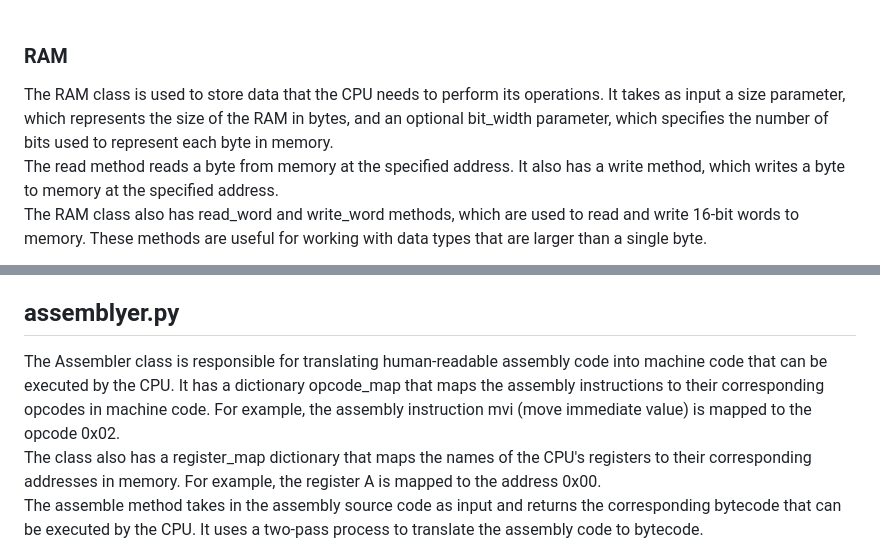
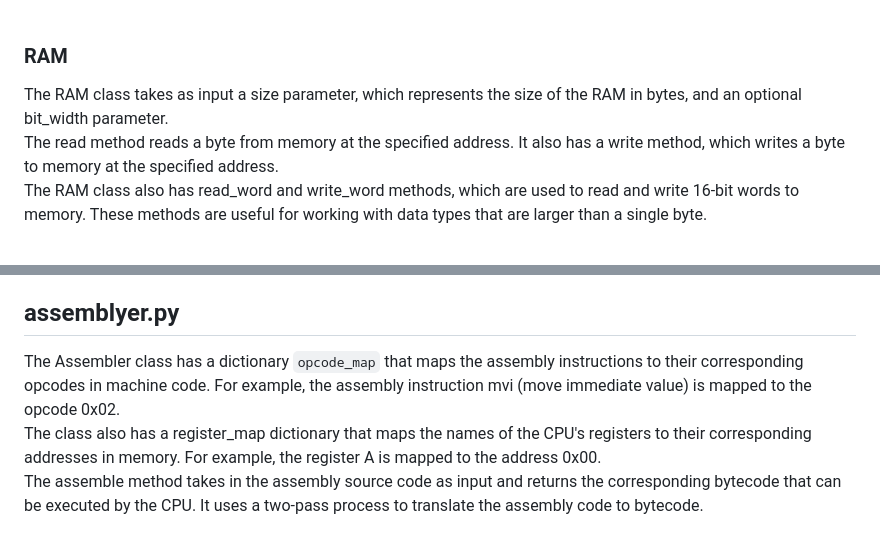
Before and after one commit to pyshadi/python_8bit_cpu, a Markdown page: README.md, 2 parts joined by grey strips. GitHub-like rendering.

```diff
--- a/README.md
+++ b/README.md
@@ -36,7 +36,7 @@ The ROM contains the instructions that the CPU will execute. It takes as input a
 The ROM class has a read method, which reads a byte from memory at the specified address. It also has a write method, which raises a RuntimeError because ROM is read-only.<br><br>
 
 ### RAM
-The RAM class is used to store data that the CPU needs to perform its operations. It takes as input a size parameter, which represents the size of the RAM in bytes, and an optional bit_width parameter, which specifies the number of bits used to represent each byte in memory.<br>
+The RAM class takes as input a size parameter, which represents the size of the RAM in bytes, and an optional bit_width parameter.<br>
 The read method reads a byte from memory at the specified address. It also has a write method, which writes a byte to memory at the specified address.<br>
 The RAM class also has read_word and write_word methods, which are used to read and write 16-bit words to memory. These methods are useful for working with data types that are larger than a single byte.<br>
 
@@ -50,7 +50,7 @@ The decode method takes an opcode value as input and returns the corresponding i
 
 ## assemblyer.py
 
-The Assembler class is responsible for translating human-readable assembly code into machine code that can be executed by the CPU. It has a dictionary opcode_map that maps the assembly instructions to their corresponding opcodes in machine code. For example, the assembly instruction mvi (move immediate value) is mapped to the opcode 0x02.<br>
+The Assembler class has a dictionary <code>opcode_map</code> that maps the assembly instructions to their corresponding opcodes in machine code. For example, the assembly instruction mvi (move immediate value) is mapped to the opcode 0x02.<br>
 The class also has a register_map dictionary that maps the names of the CPU's registers to their corresponding addresses in memory. For example, the register A is mapped to the address 0x00.<br>
 The assemble method takes in the assembly source code as input and returns the corresponding bytecode that can be executed by the CPU. It uses a two-pass process to translate the assembly code to bytecode.<br>
 
```
